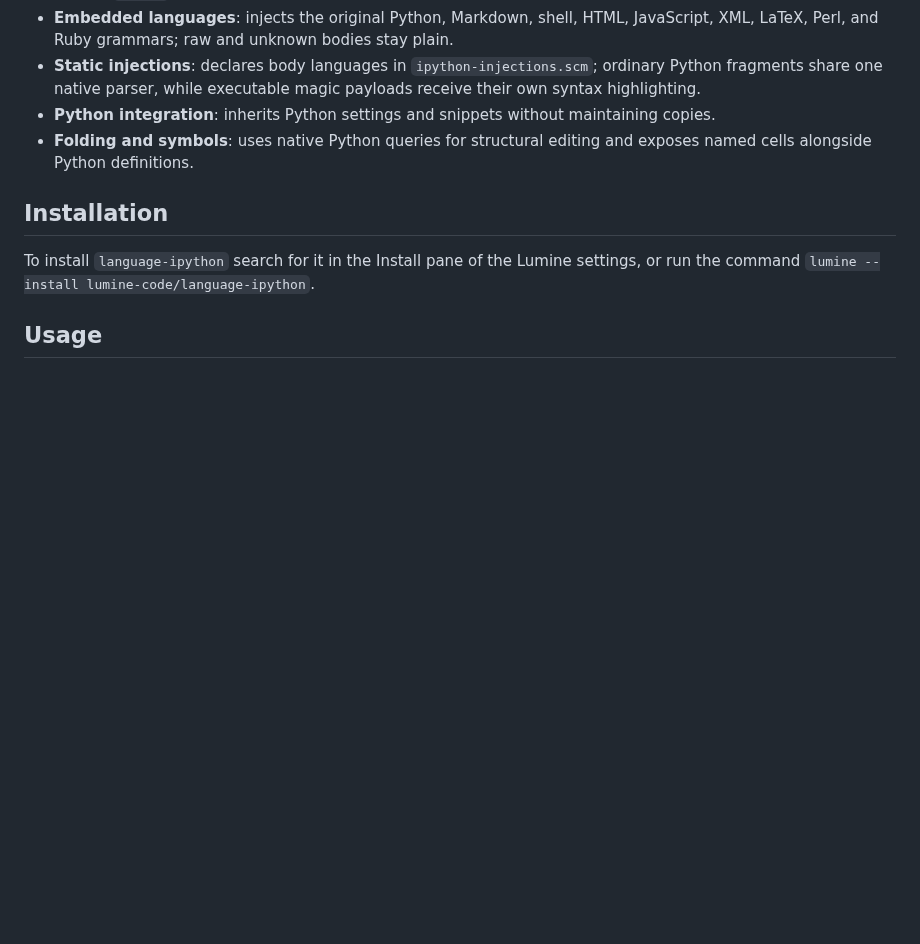
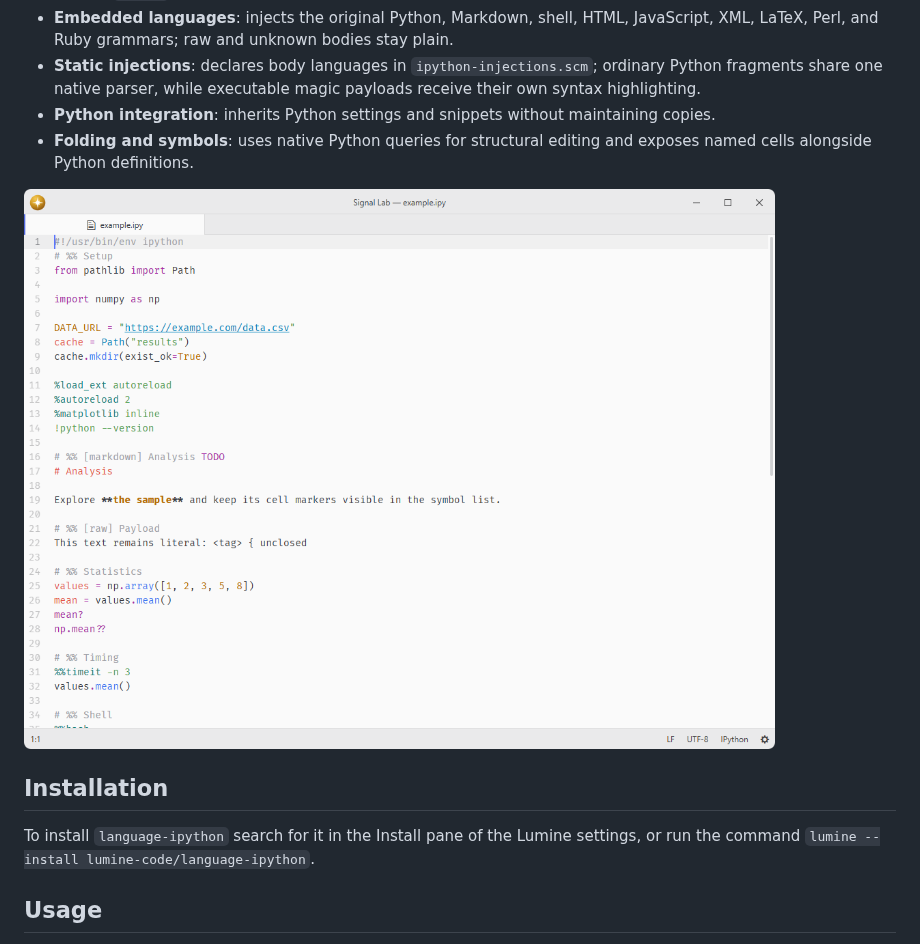
Before and after one commit to lumine-code/language-ipython, a Markdown page: README.md, the part around the change. Rendered like a GitHub page; pictures changed too: .github/demo.png (added); blank space fills up the shorter version.

Commit message:
Add screenshots beneath the feature list

```diff
--- a/README.md
+++ b/README.md
@@ -11,6 +11,8 @@ IPython language support.
 - **Static injections**: declares body languages in `ipython-injections.scm`; ordinary Python fragments share one native parser, while executable magic payloads receive their own syntax highlighting.
 - **Python integration**: inherits Python settings and snippets without maintaining copies.
 - **Folding and symbols**: uses native Python queries for structural editing and exposes named cells alongside Python definitions.
+
+![IPython syntax highlighting at the default editor font size.](.github/demo.png)
 
 ## Installation
 
```
Also changed, not shown: 1 other file.
